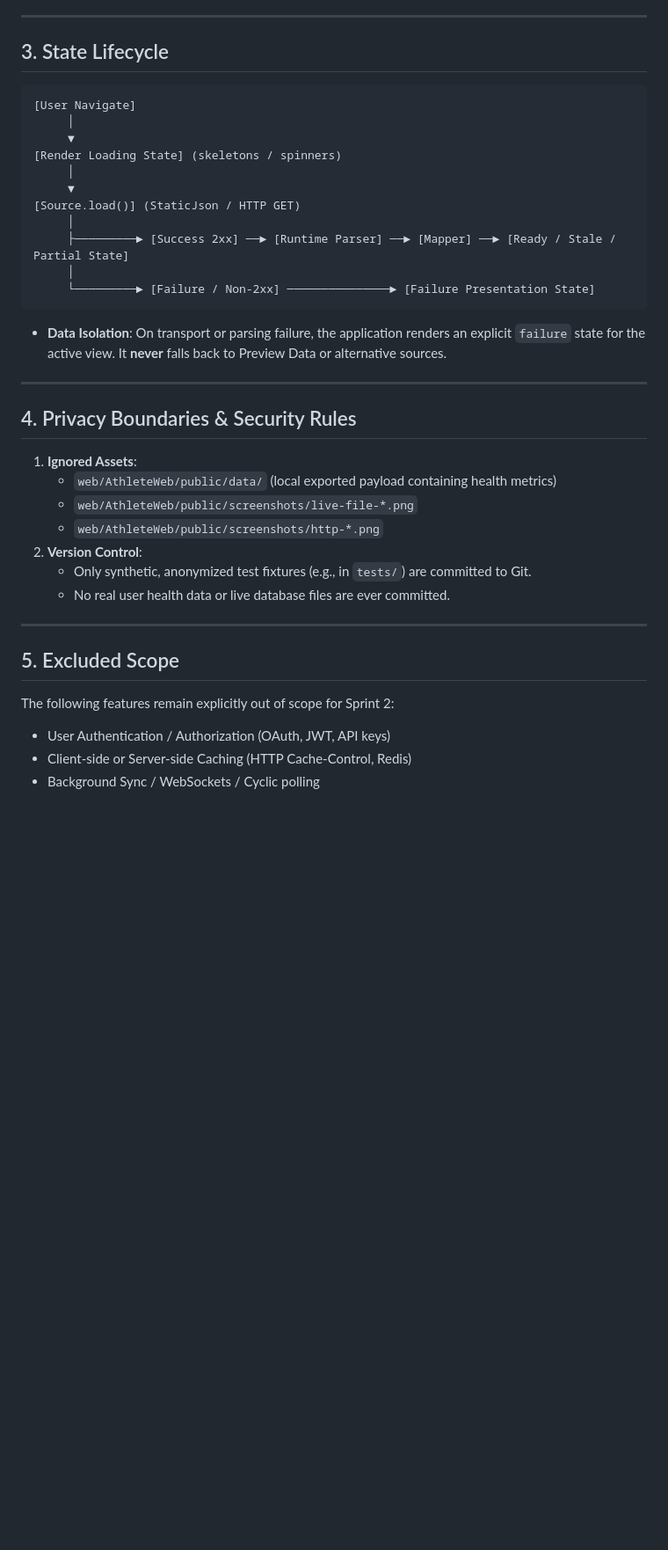
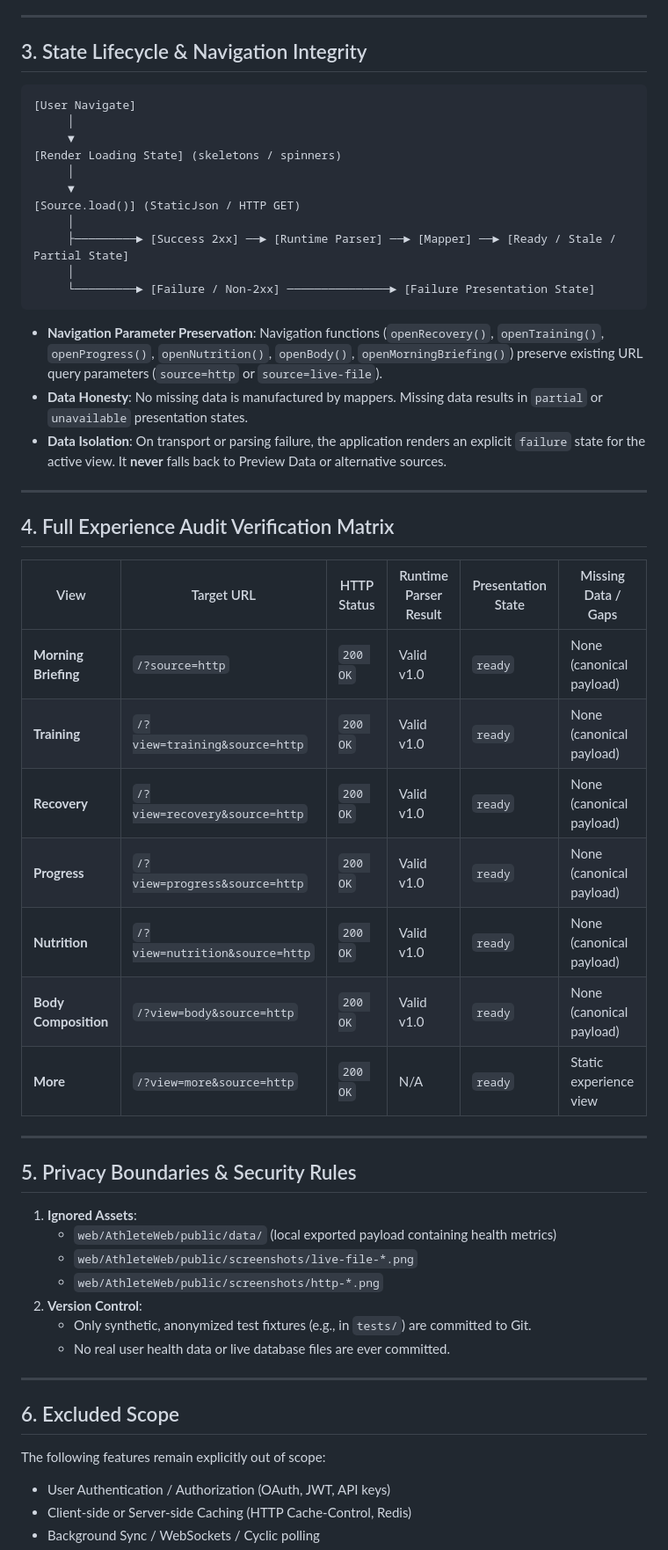
Before and after one commit to tdg4dftypb-coder/athlete-platform, a Markdown page: docs/dashboard_http_transport_boundary.md, the part around one of its changes. Shown at 88% size. Drawn GitHub-style; blank space fills up the shorter version.

Commit message:
Complete HTTP integration across experiences

````diff
--- a/docs/dashboard_http_transport_boundary.md
+++ b/docs/dashboard_http_transport_boundary.md
@@ -42,7 +43,7 @@ Implemented in [`server/app.py`](file:///Users/marsm0wa/Documents/athlete-platfo
 
 ---
 
-## 3. State Lifecycle
+## 3. State Lifecycle & Navigation Integrity
 
 ```
 [User Navigate]
@@ -58,11 +59,27 @@ Implemented in [`server/app.py`](file:///Users/marsm0wa/Documents/athlete-platfo
      └─────────► [Failure / Non-2xx] ───────────────► [Failure Presentation State]
 ```
 
+- **Navigation Parameter Preservation**: Navigation functions (`openRecovery()`, `openTraining()`, `openProgress()`, `openNutrition()`, `openBody()`, `openMorningBriefing()`) preserve existing URL query parameters (`source=http` or `source=live-file`).
+- **Data Honesty**: No missing data is manufactured by mappers. Missing data results in `partial` or `unavailable` presentation states.
 - **Data Isolation**: On transport or parsing failure, the application renders an explicit `failure` state for the active view. It **never** falls back to Preview Data or alternative sources.
 
 ---
 
-## 4. Privacy Boundaries & Security Rules
+## 4. Full Experience Audit Verification Matrix
+
+| View | Target URL | HTTP Status | Runtime Parser Result | Presentation State | Missing Data / Gaps |
+|---|---|---|---|---|---|
+| **Morning Briefing** | `/?source=http` | `200 OK` | Valid v1.0 | `ready` | None (canonical payload) |
+| **Training** | `/?view=training&source=http` | `200 OK` | Valid v1.0 | `ready` | None (canonical payload) |
+| **Recovery** | `/?view=recovery&source=http` | `200 OK` | Valid v1.0 | `ready` | None (canonical payload) |
+| **Progress** | `/?view=progress&source=http` | `200 OK` | Valid v1.0 | `ready` | None (canonical payload) |
+| **Nutrition** | `/?view=nutrition&source=http` | `200 OK` | Valid v1.0 | `ready` | None (canonical payload) |
+| **Body Composition** | `/?view=body&source=http` | `200 OK` | Valid v1.0 | `ready` | None (canonical payload) |
+| **More** | `/?view=more&source=http` | `200 OK` | N/A | `ready` | Static experience view |
+
+---
+
+## 5. Privacy Boundaries & Security Rules
 
 1. **Ignored Assets**:
    - `web/AthleteWeb/public/data/` (local exported payload containing health metrics)
@@ -74,9 +91,9 @@ Implemented in [`server/app.py`](file:///Users/marsm0wa/Documents/athlete-platfo
 
 ---
 
-## 5. Excluded Scope
+## 6. Excluded Scope
 
-The following features remain explicitly out of scope for Sprint 2:
+The following features remain explicitly out of scope:
 - User Authentication / Authorization (OAuth, JWT, API keys)
 - Client-side or Server-side Caching (HTTP Cache-Control, Redis)
 - Background Sync / WebSockets / Cyclic polling
````
Also changed, not shown: other parts of docs/dashboard_http_transport_boundary.md (+2 -1 lines).
